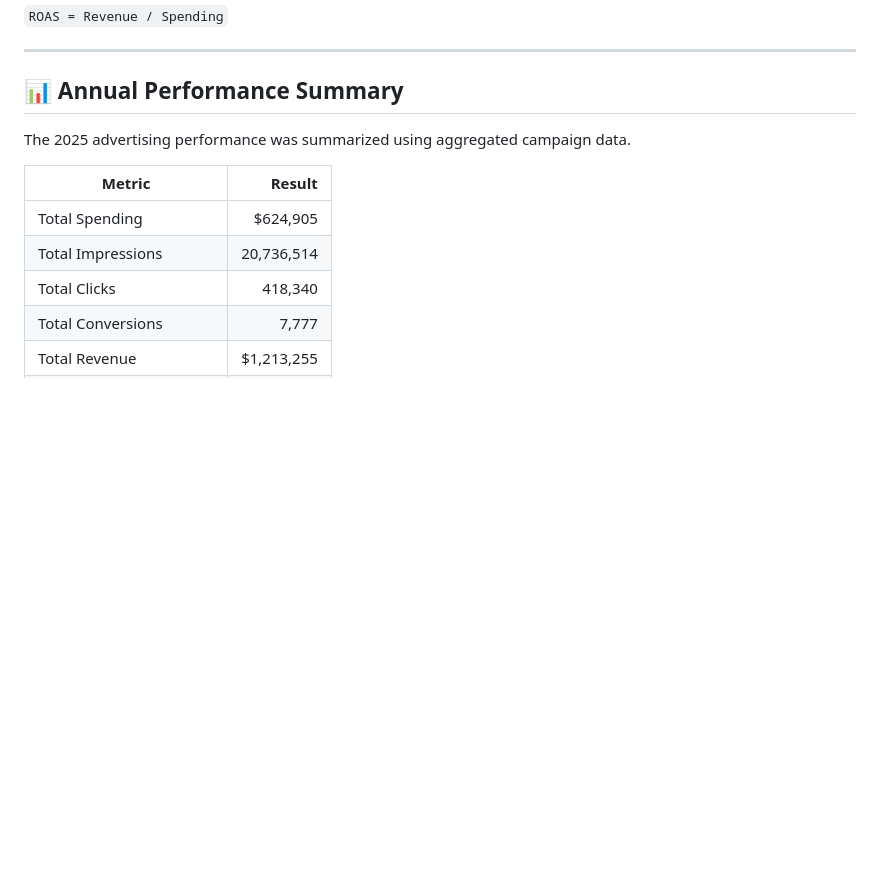
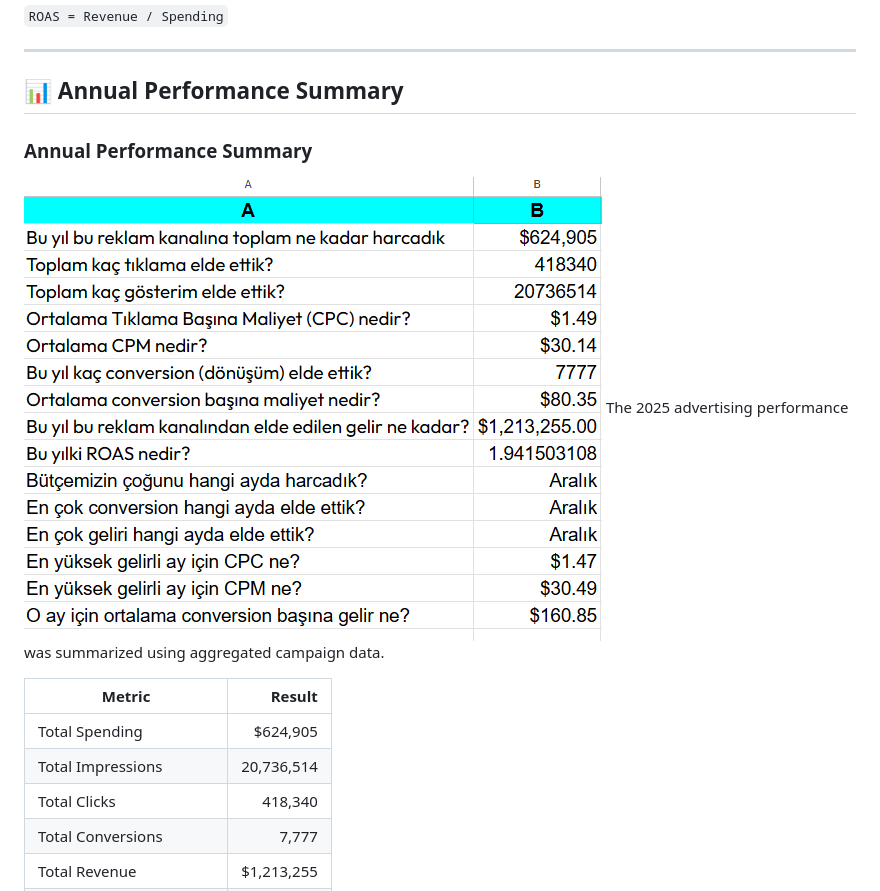
Before and after one commit to sultanaleyna/data-analytics-portfolio, a Markdown page: 01-netflix-ads-analysis/README.md, the part around the change. Rendered like a GitHub page; blank space fills up the shorter version.

Commit message:
Add Annual Performance Summary section to README
Added a section for Annual Performance Summary with a screenshot.

```diff
--- a/01-netflix-ads-analysis/README.md
+++ b/01-netflix-ads-analysis/README.md
@@ -110,7 +110,9 @@ Measures revenue generated for every dollar spent on advertising.
 ---
 
 ## 📊 Annual Performance Summary
+### Annual Performance Summary
 
+![Annual Performance Summary](screenshots/summary-results.png)
 The 2025 advertising performance was summarized using aggregated campaign data.
 
 | Metric | Result |
```
